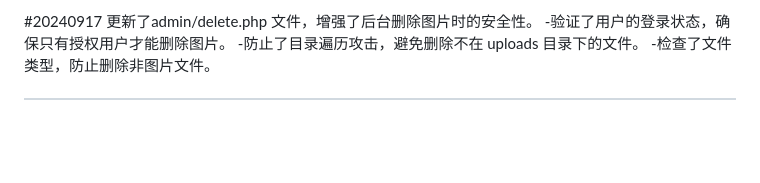
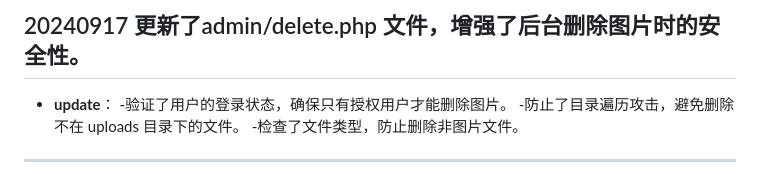
Before and after one commit to Liwu253874/Liwu_UploadPhotos, a Markdown page: README.md, the part around the change. GitHub-like rendering; blank space fills up the shorter version.

```diff
--- a/README.md
+++ b/README.md
@@ -1,4 +1,6 @@
-#20240917 更新了admin/delete.php 文件，增强了后台删除图片时的安全性。
+## 20240917 更新了admin/delete.php 文件，增强了后台删除图片时的安全性。
+
+- **update**：
  -验证了用户的登录状态，确保只有授权用户才能删除图片。
 -防止了目录遍历攻击，避免删除不在 uploads 目录下的文件。
 -检查了文件类型，防止删除非图片文件。
```
